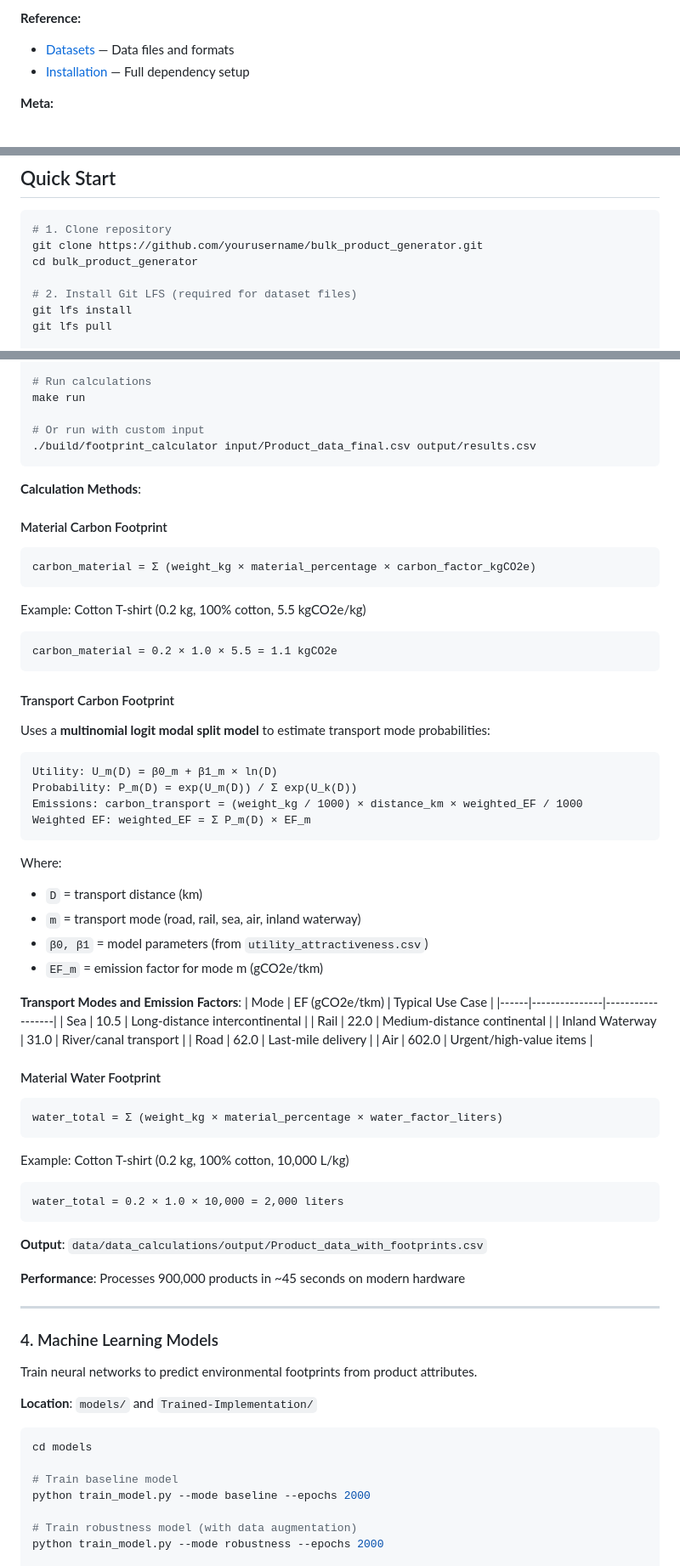
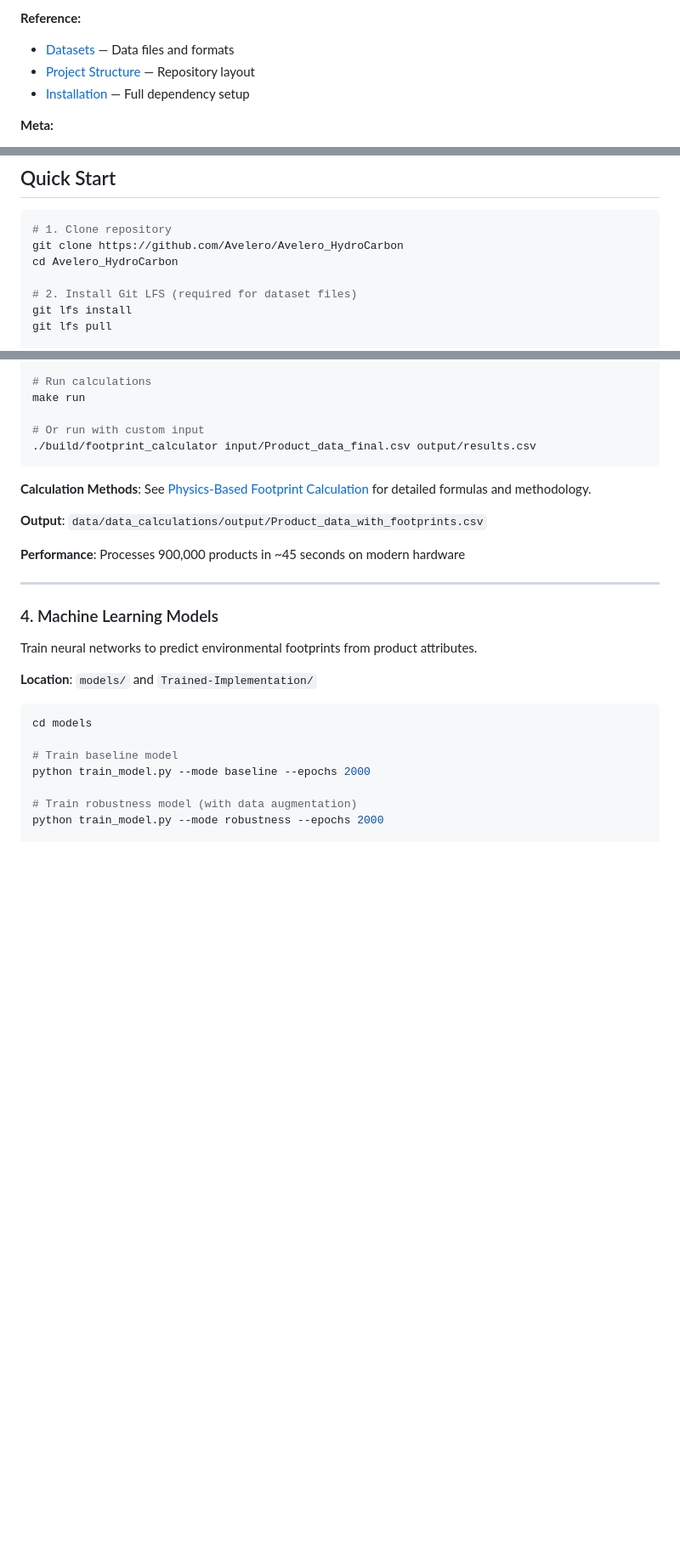
Before and after one commit to Avelero/Avelero_HydroCarbon, a Markdown page: README.md, 3 parts joined by grey strips. Shown: that part at 85% size. Drawn GitHub-style; blank space fills up the shorter version.

Commit message:
Improvement of the main README.md

````diff
--- a/README.md
+++ b/README.md
@@ -27,6 +27,7 @@ An end-to-end pipeline for generating synthetic fashion product data and predict
 
 **Reference:**
 - [Datasets](#datasets) — Data files and formats
+- [Project Structure](#project-structure) — Repository layout
 - [Installation](#installation) — Full dependency setup
 
 **Meta:**
@@ -617,8 +618,8 @@ trained_model/
 ## Quick Start
 ```bash
 # 1. Clone repository
-git clone https://github.com/yourusername/bulk_product_generator.git
-cd bulk_product_generator
+git clone https://github.com/Avelero/Avelero_HydroCarbon
+cd Avelero_HydroCarbon
 
 # 2. Install Git LFS (required for dataset files)
 git lfs install
@@ -759,51 +760,7 @@ make run
 ```
 
 **Calculation Methods**:
-
-#### Material Carbon Footprint
-```
-carbon_material = Σ (weight_kg × material_percentage × carbon_factor_kgCO2e)
-```
-
-Example: Cotton T-shirt (0.2 kg, 100% cotton, 5.5 kgCO2e/kg)
-```
-carbon_material = 0.2 × 1.0 × 5.5 = 1.1 kgCO2e
-```
-
-#### Transport Carbon Footprint
-Uses a **multinomial logit modal split model** to estimate transport mode probabilities:
-
-```
-Utility: U_m(D) = β0_m + β1_m × ln(D)
-Probability: P_m(D) = exp(U_m(D)) / Σ exp(U_k(D))
-Emissions: carbon_transport = (weight_kg / 1000) × distance_km × weighted_EF / 1000
-Weighted EF: weighted_EF = Σ P_m(D) × EF_m
-```
-
-Where:
-- `D` = transport distance (km)
-- `m` = transport mode (road, rail, sea, air, inland waterway)
-- `β0, β1` = model parameters (from `utility_attractiveness.csv`)
-- `EF_m` = emission factor for mode m (gCO2e/tkm)
-
-**Transport Modes and Emission Factors**:
-| Mode | EF (gCO2e/tkm) | Typical Use Case |
-|------|---------------|------------------|
-| Sea | 10.5 | Long-distance intercontinental |
-| Rail | 22.0 | Medium-distance continental |
-| Inland Waterway | 31.0 | River/canal transport |
-| Road | 62.0 | Last-mile delivery |
-| Air | 602.0 | Urgent/high-value items |
-
-#### Material Water Footprint
-```
-water_total = Σ (weight_kg × material_percentage × water_factor_liters)
-```
-
-Example: Cotton T-shirt (0.2 kg, 100% cotton, 10,000 L/kg)
-```
-water_total = 0.2 × 1.0 × 10,000 = 2,000 liters
-```
+See [Physics-Based Footprint Calculation](#physics-based-footprint-calculation) for detailed formulas and methodology.
 
 **Output**: `data/data_calculations/output/Product_data_with_footprints.csv`
 
````
Also changed, not shown: other parts of README.md (+1 -1 lines).
